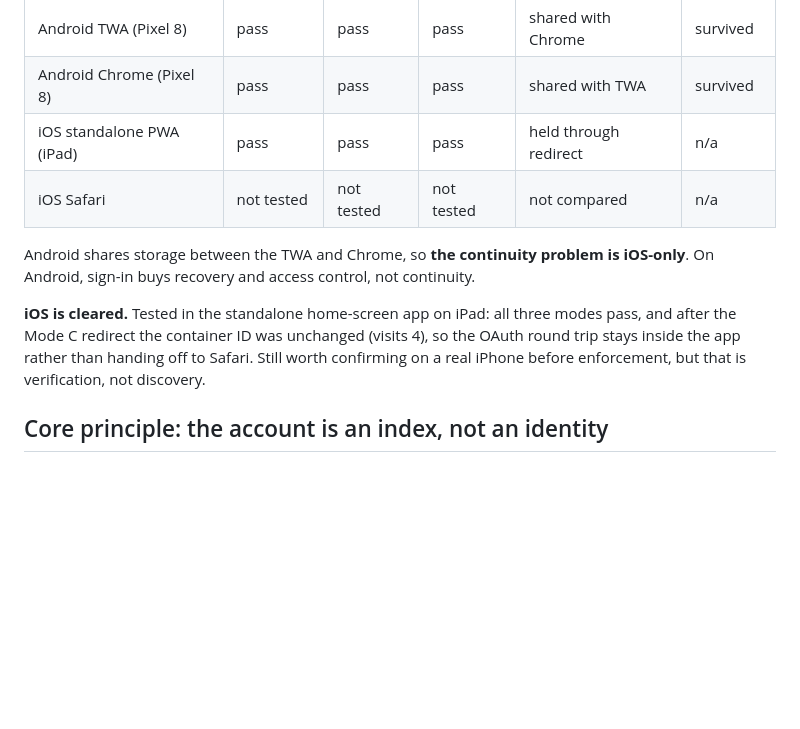
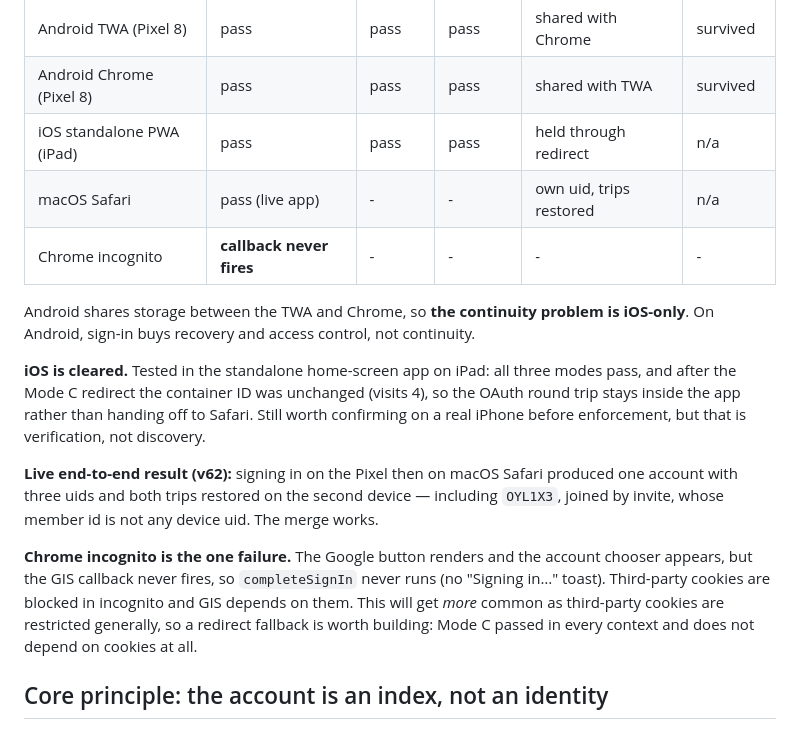
Before and after one commit to ncheewee/splitlah, a Markdown page: SSO_DESIGN.md, the part around the change. Drawn GitHub-style; blank space fills up the shorter version.

Commit message:
SSO_DESIGN: record live results — merge works, incognito is the one gap
Pixel then macOS Safari produced one account, three uids, both trips restored on
the second device including the invite-joined one. Chrome incognito is the only
failing context: the GIS callback never fires because third-party cookies are
blocked, so completeSignIn never runs. Notes the redirect fallback as the fix,
since Mode C passed everywhere and needs no cookies.

```diff
--- a/SSO_DESIGN.md
+++ b/SSO_DESIGN.md
@@ -17,11 +17,16 @@ Measured with `auth-test.html` (v59+):
 | Android TWA (Pixel 8) | pass | pass | pass | shared with Chrome | survived |
 | Android Chrome (Pixel 8) | pass | pass | pass | shared with TWA | survived |
 | iOS standalone PWA (iPad) | pass | pass | pass | held through redirect | n/a |
-| iOS Safari | not tested | not tested | not tested | not compared | n/a |
+| macOS Safari | pass (live app) | - | - | own uid, trips restored | n/a |
+| Chrome incognito | **callback never fires** | - | - | - | - |
 
 Android shares storage between the TWA and Chrome, so **the continuity problem is iOS-only**. On Android, sign-in buys recovery and access control, not continuity.
 
 **iOS is cleared.** Tested in the standalone home-screen app on iPad: all three modes pass, and after the Mode C redirect the container ID was unchanged (visits 4), so the OAuth round trip stays inside the app rather than handing off to Safari. Still worth confirming on a real iPhone before enforcement, but that is verification, not discovery.
+
+**Live end-to-end result (v62):** signing in on the Pixel then on macOS Safari produced one account with three uids and both trips restored on the second device — including `OYL1X3`, joined by invite, whose member id is not any device uid. The merge works.
+
+**Chrome incognito is the one failure.** The Google button renders and the account chooser appears, but the GIS callback never fires, so `completeSignIn` never runs (no "Signing in…" toast). Third-party cookies are blocked in incognito and GIS depends on them. This will get *more* common as third-party cookies are restricted generally, so a redirect fallback is worth building: Mode C passed in every context and does not depend on cookies at all.
 
 ## Core principle: the account is an index, not an identity
 
```
